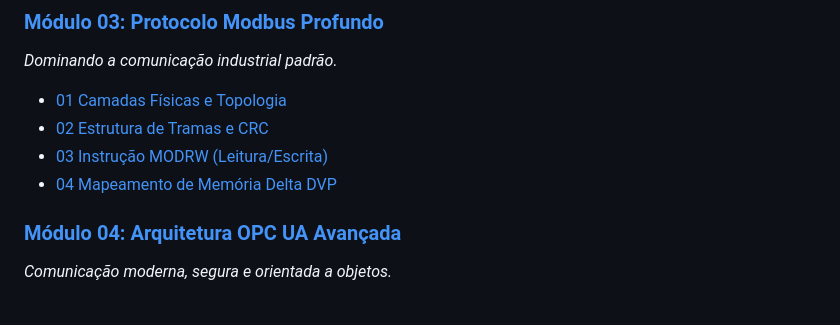
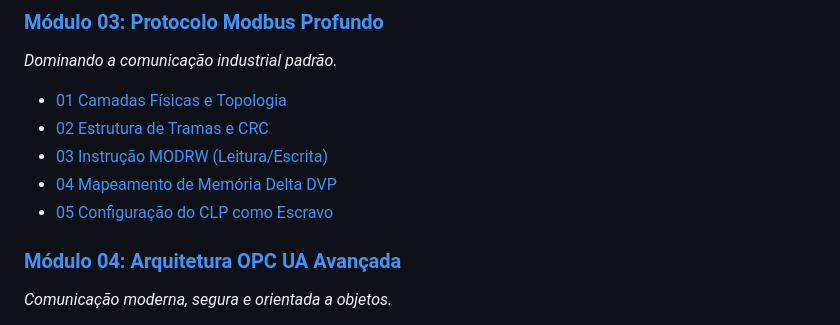
Before and after one commit to chariot27/PLCMonitor, a Markdown page: manual/README.md, the part around the change. GitHub-like rendering.

Commit message:
slave config

```diff
--- a/manual/README.md
+++ b/manual/README.md
@@ -30,6 +30,7 @@ Este é um compêndio técnico detalhado cobrindo desde o hardware básico até
 - [02 Estrutura de Tramas e CRC](./MODULO_03_MODBUS_PROFUNDO/02_data_frames.md)
 - [03 Instrução MODRW (Leitura/Escrita)](./MODULO_03_MODBUS_PROFUNDO/03_instrucao_modrw.md)
 - [04 Mapeamento de Memória Delta DVP](./MODULO_03_MODBUS_PROFUNDO/04_delta_mapping.md)
+- [05 Configuração do CLP como Escravo](./MODULO_03_MODBUS_PROFUNDO/05_configuracao_slave.md)
 
 ### [Módulo 04: Arquitetura OPC UA Avançada](./MODULO_04_OPC_UA_AVANCADO/)
 *Comunicação moderna, segura e orientada a objetos.*
```
Also changed, not shown: manual/MODULO_03_MODBUS_PROFUNDO/05_configuracao_slave.md (added, +76 -0 lines).
